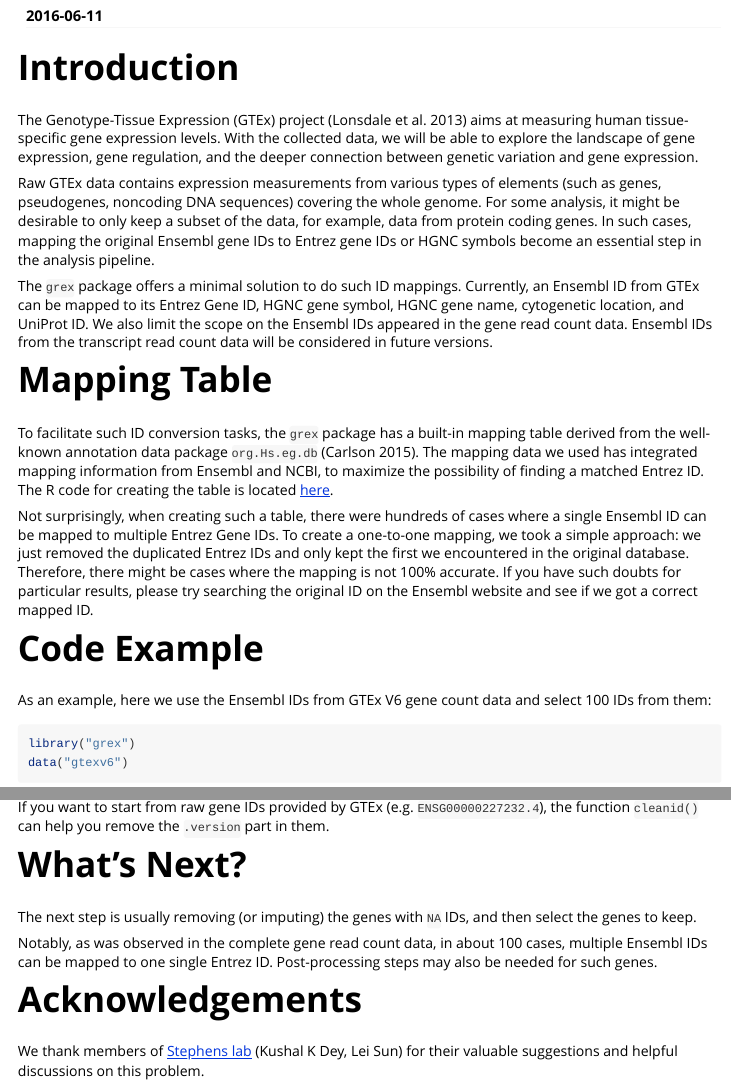
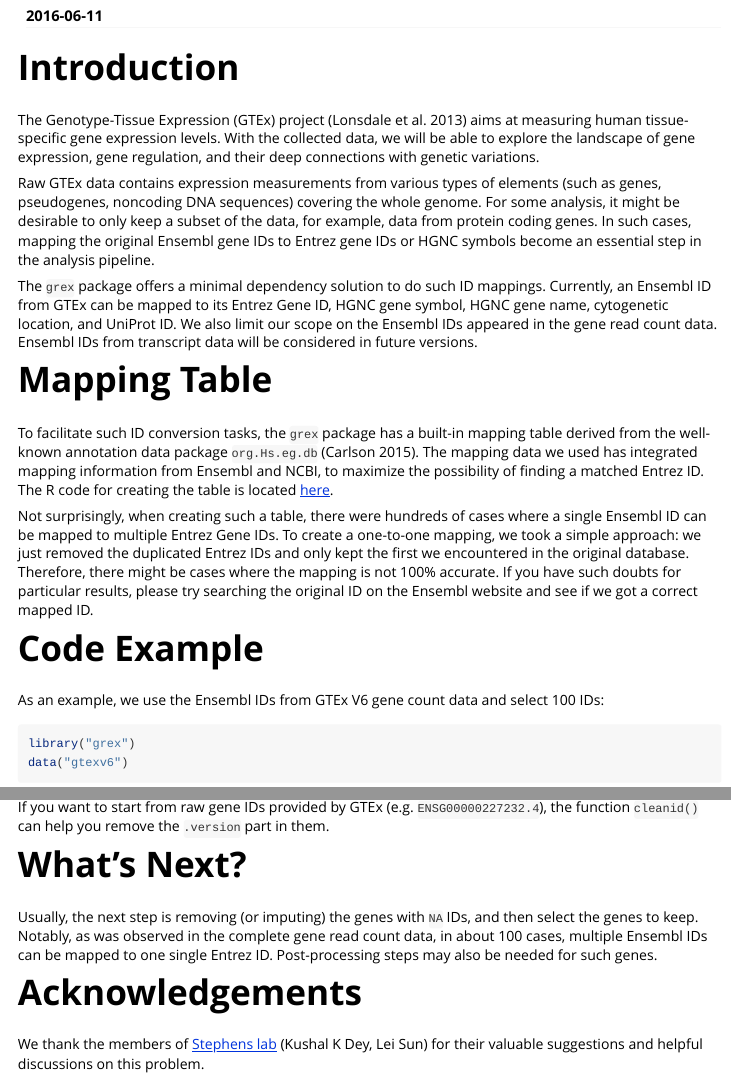
Before and after one commit to nanxstats/grex, an R Markdown document (vignettes/grex.Rmd): the page in a window 1100 px wide, from 170 px down, and a second part further down, joined at a grey line. Rendered offline with R 4.5, knitr and Pandoc, with nearby package versions; some code elsewhere in the file could not run offline.

````diff
--- a/vignettes/grex.Rmd
+++ b/vignettes/grex.Rmd
@@ -8,6 +8,8 @@
     toc: true
     number_sections: true
     css: grex.css
+    includes:
+      in_header: header.html
 vignette: >
   %\VignetteEngine{knitr::rmarkdown}
   %\VignetteIndexEntry{Gene ID Mapping for Genotype-Tissue Expression (GTEx) Data}
@@ -18,7 +20,7 @@
 The Genotype-Tissue Expression (GTEx) project [@gtex] aims at measuring human
 tissue-specific gene expression levels. With the collected data,
 we will be able to explore the landscape of gene expression, gene regulation,
-and the deeper connection between genetic variation and gene expression.
+and their deep connections with genetic variations.
 
 Raw GTEx data contains expression measurements from various types
 of elements (such as genes, pseudogenes, noncoding DNA sequences)
@@ -27,11 +29,11 @@
 In such cases, mapping the original Ensembl gene IDs to Entrez gene IDs or
 HGNC symbols become an essential step in the analysis pipeline.
 
-The `grex` package offers a minimal solution to do such ID mappings.
+The `grex` package offers a minimal dependency solution to do such ID mappings.
 Currently, an Ensembl ID from GTEx can be mapped to its Entrez Gene ID,
 HGNC gene symbol, HGNC gene name, cytogenetic location, and UniProt ID.
-We also limit the scope on the Ensembl IDs appeared in the gene read count data.
-Ensembl IDs from the transcript read count data will be considered in future versions.
+We also limit our scope on the Ensembl IDs appeared in the gene read count data.
+Ensembl IDs from transcript data will be considered in future versions.
 
 # Mapping Table
 
@@ -53,8 +55,8 @@
 
 # Code Example
 
-As an example, here we use the Ensembl IDs from GTEx V6 gene count data
-and select 100 IDs from them:
+As an example, we use the Ensembl IDs from GTEx V6 gene count data
+and select 100 IDs:
 
 ```{r,echo=FALSE}
 options(width = 90)
@@ -82,16 +84,15 @@
 
 # What's Next?
 
-The next step is usually removing (or imputing) the genes
+Usually, the next step is removing (or imputing) the genes
 with `NA` IDs, and then select the genes to keep.
-
 Notably, as was observed in the complete gene read count data,
 in about 100 cases, multiple Ensembl IDs can be mapped to one
 single Entrez ID. Post-processing steps may also be needed for such genes.
 
 # Acknowledgements
 
-We thank members of [Stephens lab](http://stephenslab.uchicago.edu)
+We thank the members of [Stephens lab](http://stephenslab.uchicago.edu)
 (Kushal K Dey, Lei Sun) for their valuable suggestions and helpful
 discussions on this problem.
 
--- a/vignettes/grex.css
+++ b/vignettes/grex.css
@@ -5,7 +5,7 @@
   overflow: visible;
   padding-left: 2em;
   padding-right: 2em;
-  font-family: "Palatino Linotype", "Book Antiqua", Palatino, serif;
+  font-family: Merriweather, "Palatino Linotype", "Book Antiqua", Palatino, serif;
   font-size: 16px;
   line-height: 1.35;
 }
@@ -172,7 +172,8 @@
 
 h4 {
   margin-left: 8px;
-  font-size: 105%;
+  font-size: 110%;
+  font-weight: normal;
 }
 
 em {
````
Also changed, not shown: vignettes/header.html (added).
